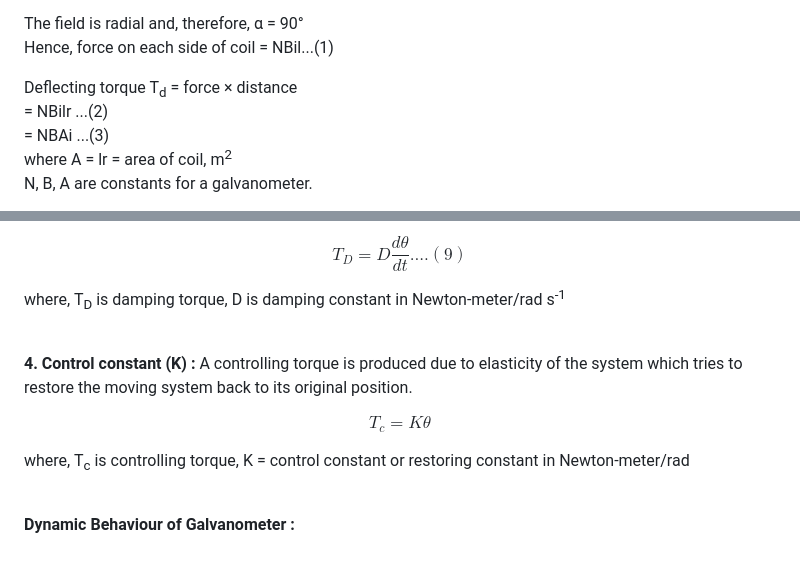
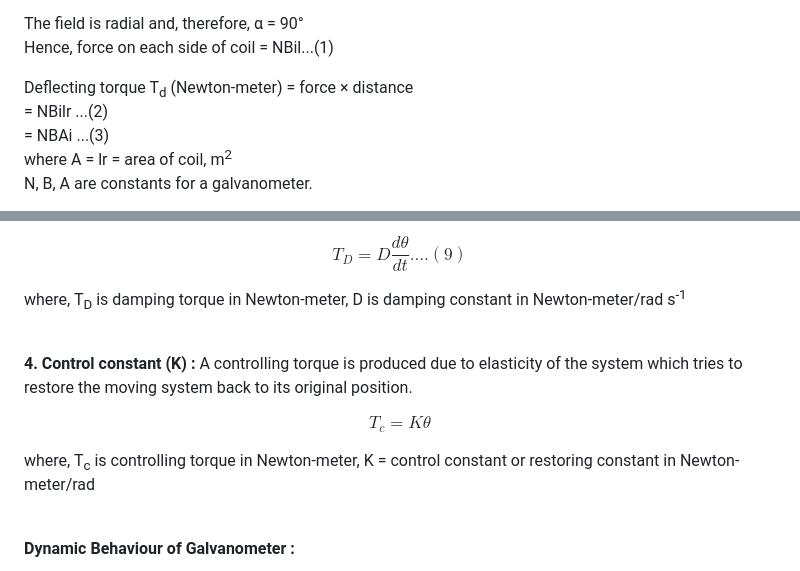
Before and after one commit to virtual-labs/exp-arsonval-galvanometer-iitkgp, a Markdown page: experiment/theory.md, 2 parts joined by grey strips. GitHub-like rendering.

```diff
--- a/experiment/theory.md
+++ b/experiment/theory.md
@@ -67,7 +67,7 @@ where <span class="fontCss2">&alpha;</span> = Angle between direction of magneti
 The field is radial and, therefore, <span class="fontCss2">&alpha;</span> = 90&deg;<br/>
 Hence, force on each side of coil = <span class="fontCss3">NB</span><span class="fontCss2">il</span>...(1)<br/>
 
-Deflecting torque <span class="fontCss3">T<sub>d</sub></span> = force &times; distance<br/>
+Deflecting torque <span class="fontCss3">T<sub>d</sub></span> (Newton-meter) = force &times; distance<br/>
 = <span class="fontCss3">NB</span><span class="fontCss2">ilr</span> ...(2)<br/>
 = <span class="fontCss3">NBA</span><span class="fontCss2">i</span> ...(3)<br/>
 where <span class="fontCss3">A</span> = <span class="fontCss2">lr</span> = area of coil, m<sup>2</sup><br/>
@@ -128,14 +128,14 @@ Damping torque is assumed to be proportional to velocity of the moving system. T
 
 $$T_D = D \frac{d\theta}{d t}....(9)$$
 
-where, <span class="fontCss3">T<sub>D</sub></span> is damping torque, <span class="fontCss3">D</span> is damping constant in Newton-meter/rad s<sup>-1</sup><br/><br/>
+where, <span class="fontCss3">T<sub>D</sub></span> is damping torque in Newton-meter, <span class="fontCss3">D</span> is damping constant in Newton-meter/rad s<sup>-1</sup><br/><br/>
 
 
 <b>4. Control constant (<span class="fontCss3">K</span>) :</b> A controlling torque is produced due to elasticity of the system which tries to restore the moving system back to its original position.
 
 $$T_c = K \theta$$
 
-where, <span class="fontCss2">T<sub>c</sub></span> is controlling torque, <span class="fontCss3">K</span> = control constant or restoring constant in Newton-meter/rad<br/><br/>
+where, <span class="fontCss2">T<sub>c</sub></span> is controlling torque in Newton-meter, <span class="fontCss3">K</span> = control constant or restoring constant in Newton-meter/rad<br/><br/>
 
 <b>Dynamic Behaviour of Galvanometer :</b><br/>
 
```
